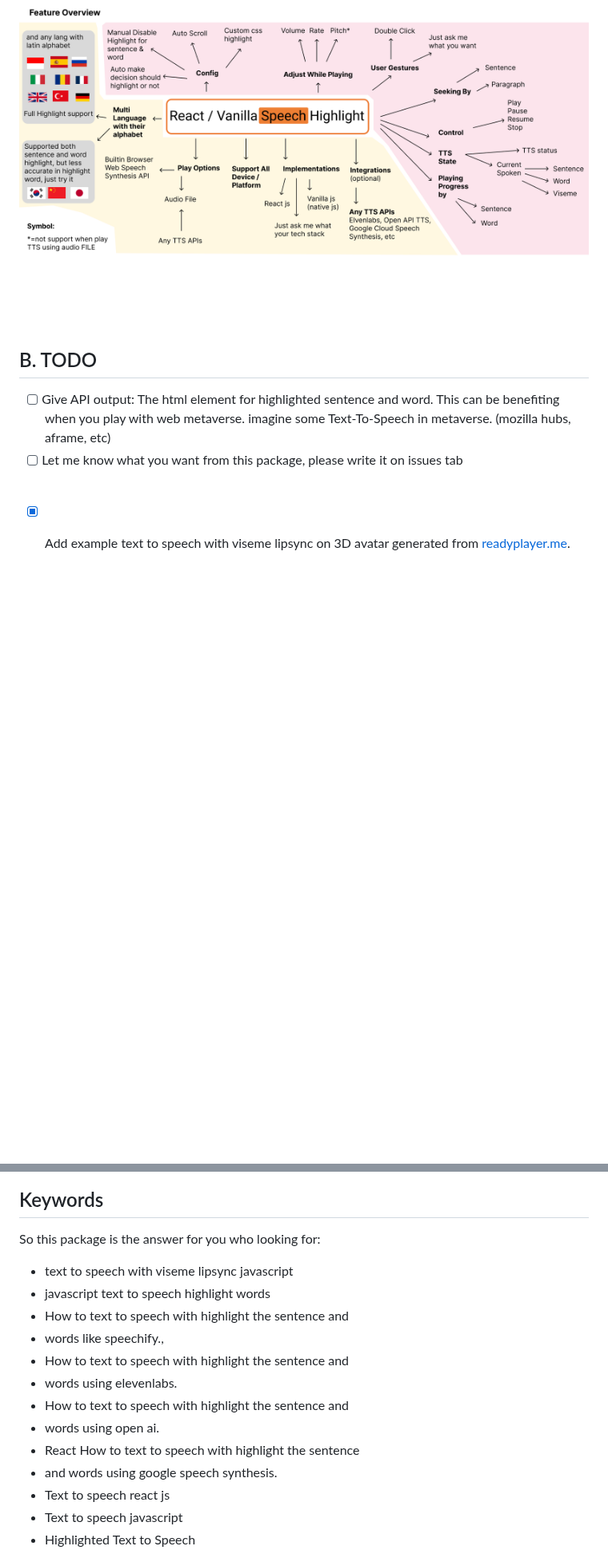
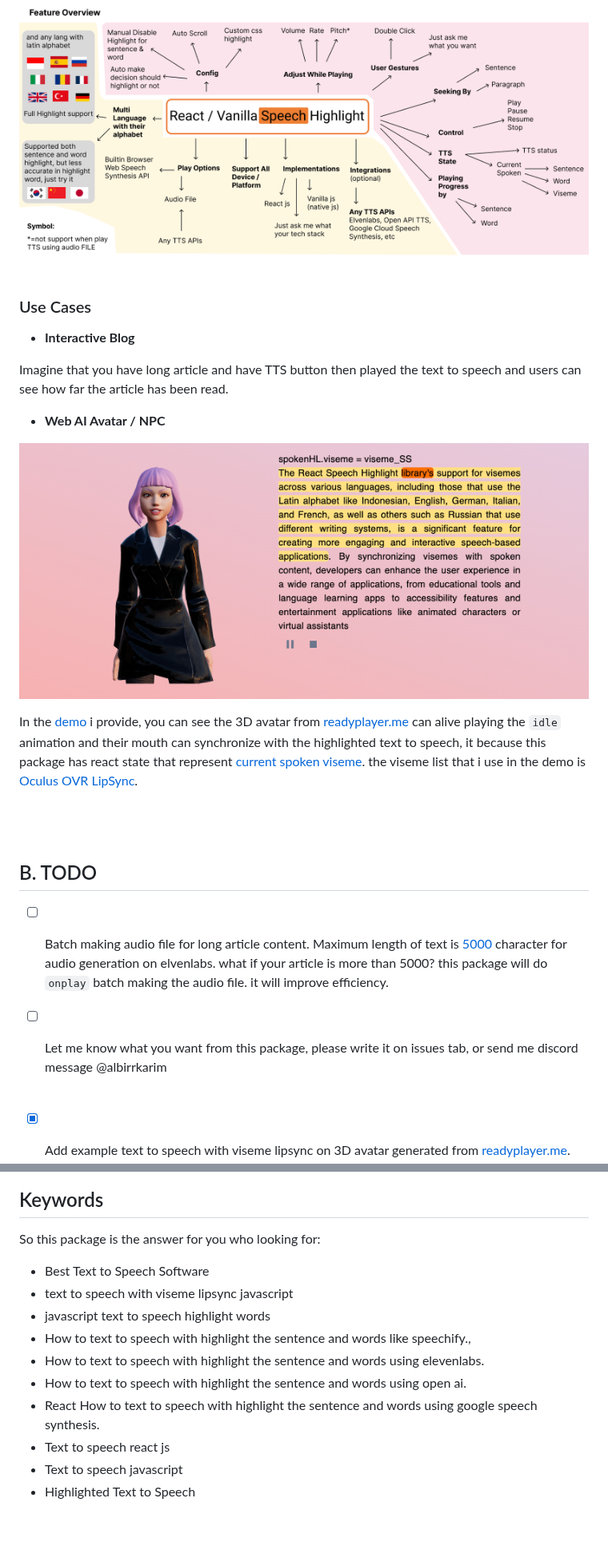
Before and after one commit to albirrkarim/react-speech-highlight-demo, a Markdown page: README.md, 2 parts joined by grey strips. Shown at 80% size. GitHub-like rendering; pictures changed too: img/viseme.png (added); blank space fills up the shorter version.

Commit message:
add Use Cases

```diff
--- a/README.md
+++ b/README.md
@@ -99,13 +99,27 @@ Also this package is one time pay. No Subscription. Who likes subscription? I al
 
 ![Feature Overview](./img/features.png)
 
+### Use Cases
+
+- **Interactive Blog**
+
+Imagine that you have long article and have TTS button then played the text to speech and users can see how far the article has been read.
+
+- **Web AI Avatar / NPC**
+
+![viseme](/img/viseme.png)
+
+In the [demo](https://react-speech-highlight.vercel.app/) i provide, you can see the 3D avatar from [readyplayer.me](https://readyplayer.me/) can alive playing the `idle` animation and their mouth can synchronize with the highlighted text to speech, it because this package has react state that represent [current spoken viseme](https://github.com/albirrkarim/react-speech-highlight-demo/blob/main/API.md#spokenhl). the viseme list that i use in the demo is [Oculus OVR LipSync](https://docs.readyplayer.me/ready-player-me/api-reference/avatars/morph-targets/oculus-ovr-libsync).
+
+
 <br>
 <br>
 
 ## B. TODO
 
-- [ ] Give API output: The html element for highlighted sentence and word. This can be benefiting when you play with web metaverse. imagine some Text-To-Speech in metaverse. (mozilla hubs, aframe, etc)
-- [ ] Let me know what you want from this package, please write it on issues tab
+- [ ] Batch making audio file for long article content. Maximum length of text is [5000](https://help.elevenlabs.io/hc/en-us/articles/13298164480913-What-s-the-maximum-amount-of-characters-and-text-I-can-generate) character for audio generation on elvenlabs. what if your article is more than 5000? this package will do `onplay` batch making the audio file. it will improve efficiency.
+
+- [ ] Let me know what you want from this package, please write it on issues tab, or send me discord message @albirrkarim
 
 <br/>
 
@@ -313,16 +329,13 @@ Simpler approach is use Prefer or Fallback to Audio File see [AUDIO_FILE.md](AUD
 
 So this package is the answer for you who looking for:
 
+- Best Text to Speech Software
 - text to speech with viseme lipsync javascript
 - javascript text to speech highlight words
-- How to text to speech with highlight the sentence and
-- words like speechify.,
-- How to text to speech with highlight the sentence and
-- words using elevenlabs.
-- How to text to speech with highlight the sentence and
-- words using open ai.
-- React How to text to speech with highlight the sentence
-- and words using google speech synthesis.
+- How to text to speech with highlight the sentence and words like speechify.,
+- How to text to speech with highlight the sentence and words using elevenlabs.
+- How to text to speech with highlight the sentence and words using open ai.
+- React How to text to speech with highlight the sentence and words using google speech synthesis.
 - Text to speech react js
 - Text to speech javascript
 - Highlighted Text to Speech
```
Also changed, not shown: other parts of README.md (+4 -2 lines), 1 other file.
